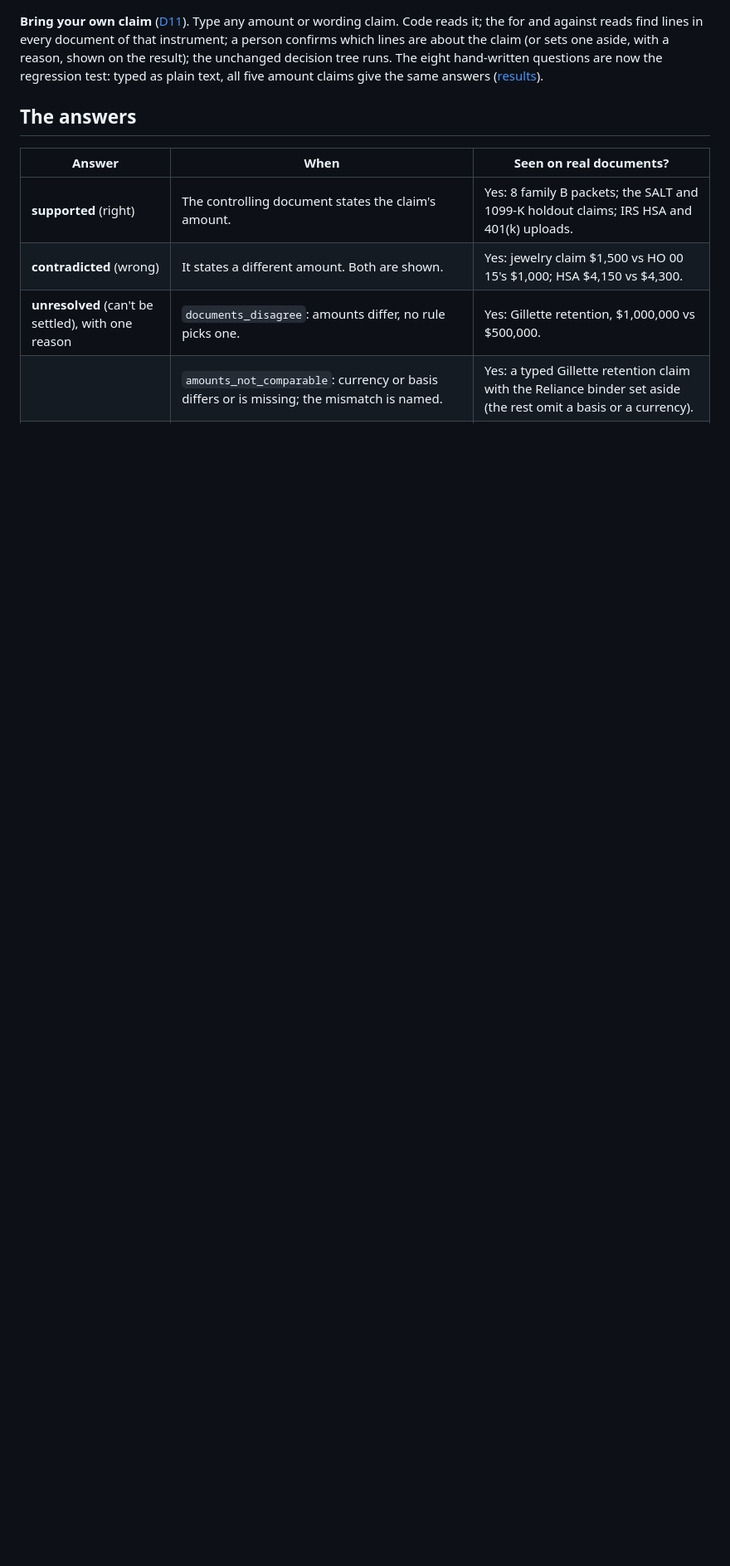
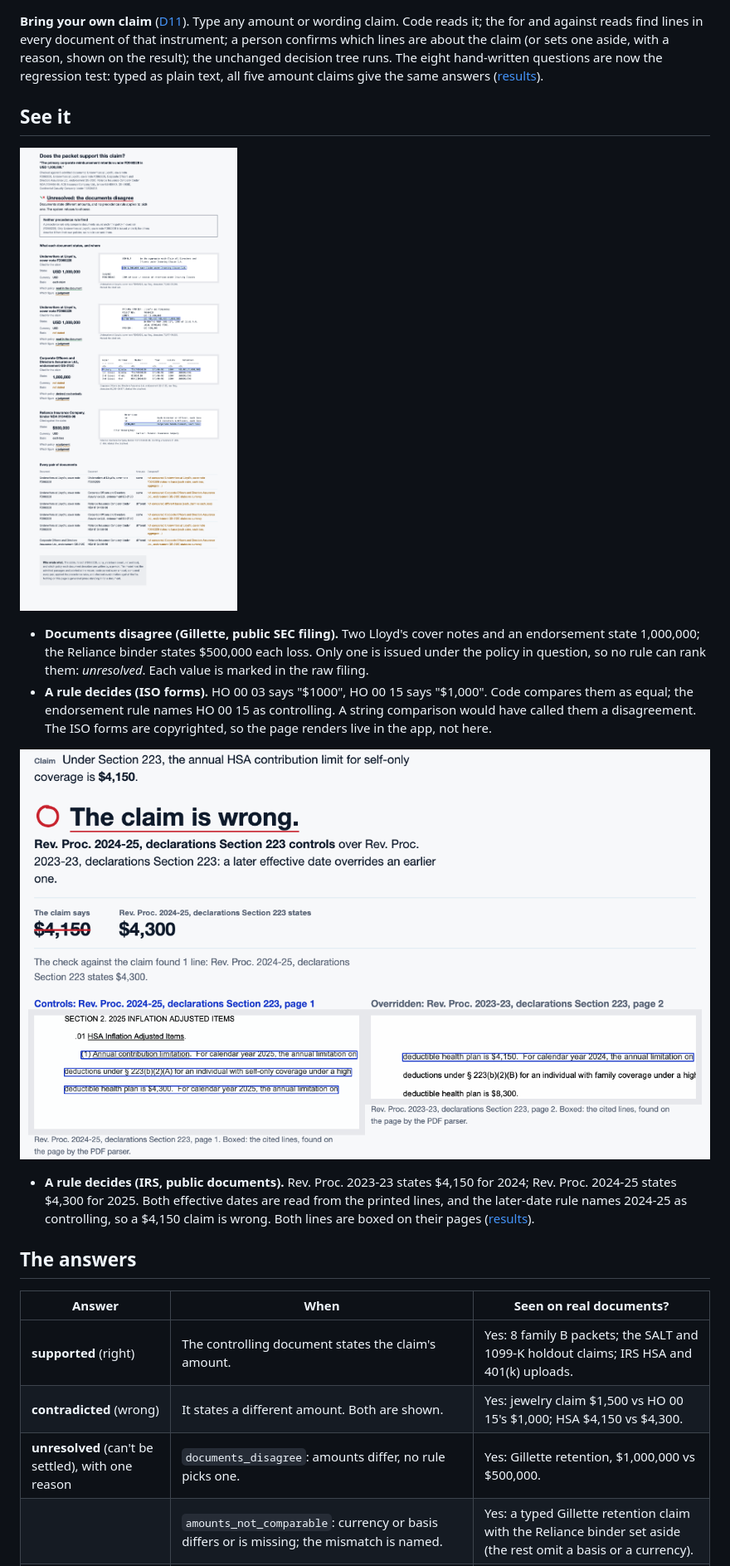
Before and after one commit to jhanvi0905/proofgraph, a Markdown page: README.md, the part around one of its changes. Shown at 83% size. Drawn GitHub-style; pictures changed too: docs/media/later-date-governs.png (added); blank space fills up the shorter version.

Commit message:
README in reading order: picture before vocabulary, a rule deciding on public IRS notices, and the record of what the rules have settled corrected

```diff
--- a/README.md
+++ b/README.md
@@ -15,5 +12,16 @@
 
 **Bring your own claim** ([D11](DECISIONS.md)). Type any amount or wording claim. Code reads it; the for and against reads find lines in every document of that instrument; a person confirms which lines are about the claim (or sets one aside, with a reason, shown on the result); the unchanged decision tree runs. The eight hand-written questions are now the regression test: typed as plain text, all five amount claims give the same answers ([results](results/d11_regression.md)).
+
+## See it
+
+![The Gillette retention claim, unresolved: three documents state 1,000,000 and a fourth states $500,000, neither rule applies, and each cited value is marked in the raw SEC filing](docs/media/documents-disagree.png)
+
+- **Documents disagree (Gillette, public SEC filing).** Two Lloyd's cover notes and an endorsement state 1,000,000; the Reliance binder states $500,000 each loss. Only one is issued under the policy in question, so no rule can rank them: *unresolved*. Each value is marked in the raw filing.
+- **A rule decides (ISO forms).** HO 00 03 says "$1000", HO 00 15 says "$1,000". Code compares them as equal; the endorsement rule names HO 00 15 as controlling. A string comparison would have called them a disagreement. The ISO forms are copyrighted, so the page renders live in the app, not here.
+
+![An HSA contribution limit claim of $4,150, wrong: Rev. Proc. 2024-25 controls over Rev. Proc. 2023-23 because its effective date is later; the governing line ($4,300) and the overridden line ($4,150) are boxed on each page](docs/media/later-date-governs.png)
+
+- **A rule decides (IRS, public documents).** Rev. Proc. 2023-23 states $4,150 for 2024; Rev. Proc. 2024-25 states $4,300 for 2025. Both effective dates are read from the printed lines, and the later-date rule names 2024-25 as controlling, so a $4,150 claim is wrong. Both lines are boxed on their pages ([results](results/live_irs.md)).
 
 ## The answers
 
```
Also changed, not shown: other parts of README.md (+33 -27 lines).
